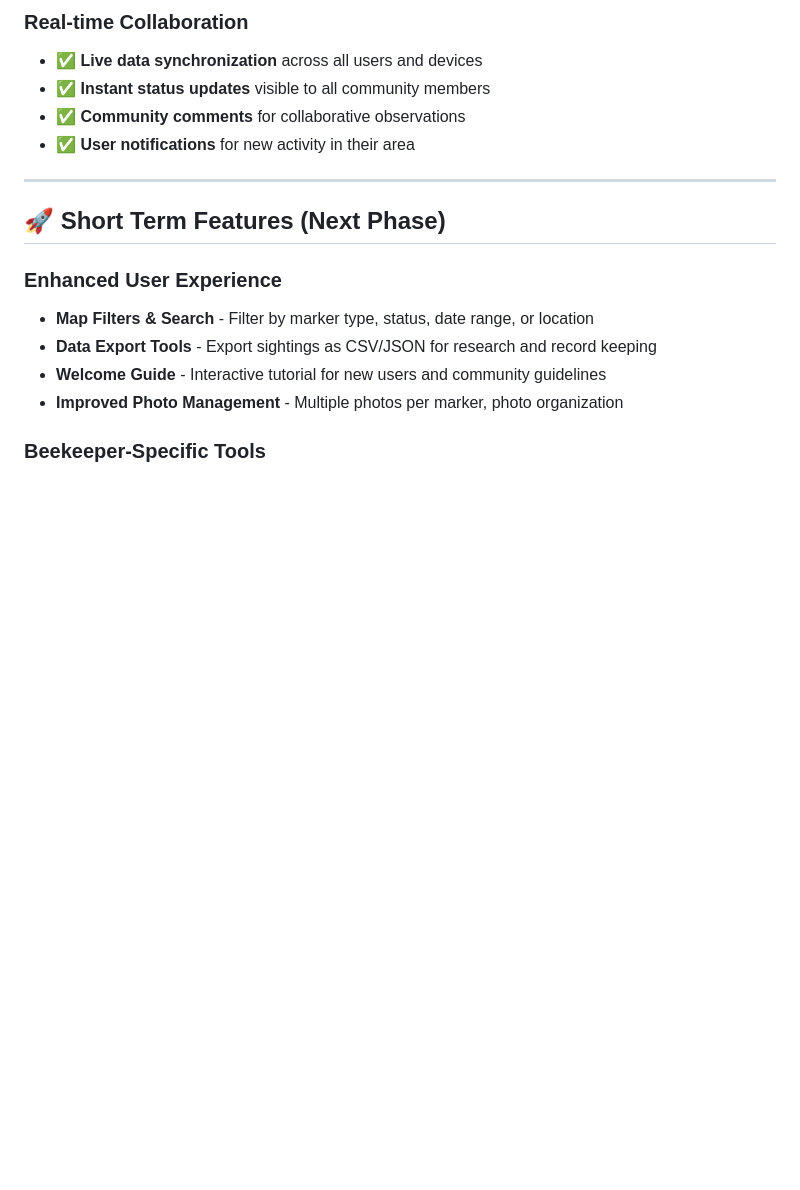
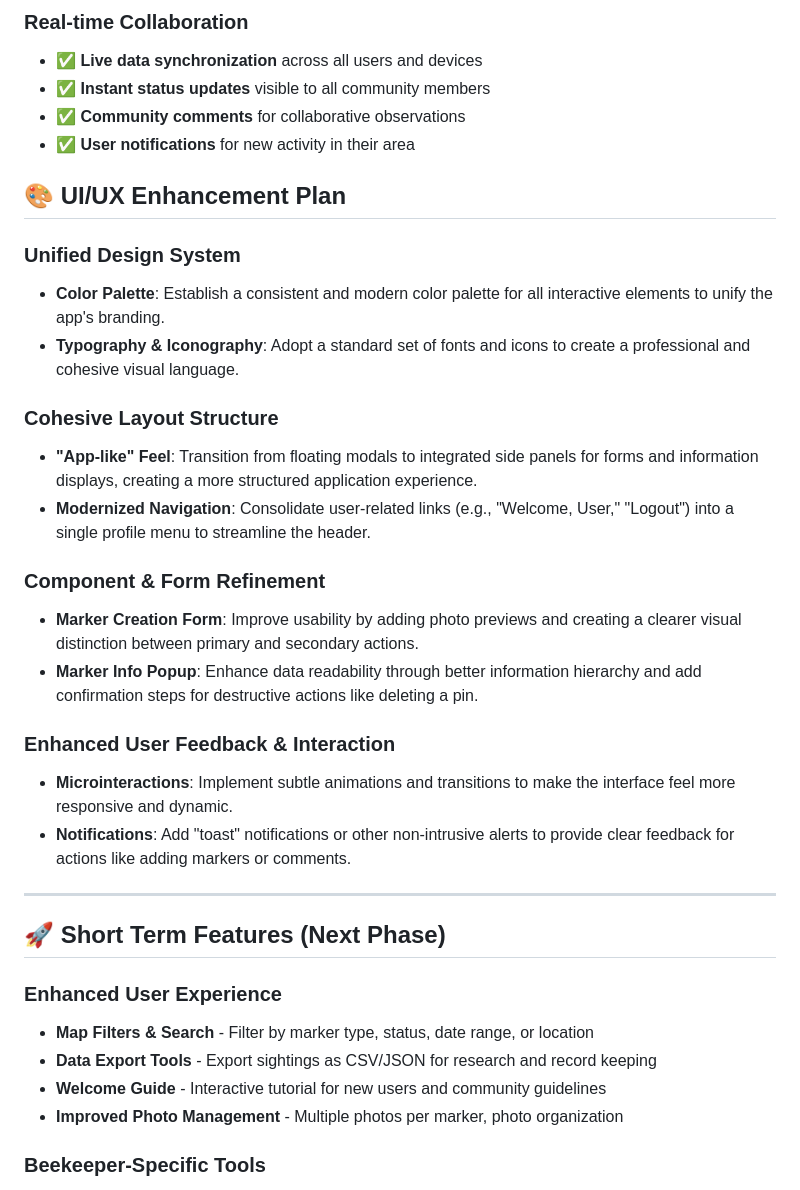
Before and after one commit to glitch-bee/nyc_feral_bee, a Markdown page: planned_features.md, the part around the change. Drawn GitHub-style; blank space fills up the shorter version.

Commit message:
feat: Introduce UI/UX enhancement plan with unified design system, cohesive layout structure, and improved user feedback mechanisms

```diff
--- a/planned_features.md
+++ b/planned_features.md
@@ -79,6 +79,24 @@ City Hive facilitates knowledge sharing and collective bee stewardship:
 - **✅ Instant status updates** visible to all community members
 - **✅ Community comments** for collaborative observations
 - **✅ User notifications** for new activity in their area
+
+## 🎨 UI/UX Enhancement Plan
+
+### **Unified Design System**
+- **Color Palette**: Establish a consistent and modern color palette for all interactive elements to unify the app's branding.
+- **Typography & Iconography**: Adopt a standard set of fonts and icons to create a professional and cohesive visual language.
+
+### **Cohesive Layout Structure**
+- **"App-like" Feel**: Transition from floating modals to integrated side panels for forms and information displays, creating a more structured application experience.
+- **Modernized Navigation**: Consolidate user-related links (e.g., "Welcome, User," "Logout") into a single profile menu to streamline the header.
+
+### **Component & Form Refinement**
+- **Marker Creation Form**: Improve usability by adding photo previews and creating a clearer visual distinction between primary and secondary actions.
+- **Marker Info Popup**: Enhance data readability through better information hierarchy and add confirmation steps for destructive actions like deleting a pin.
+
+### **Enhanced User Feedback & Interaction**
+- **Microinteractions**: Implement subtle animations and transitions to make the interface feel more responsive and dynamic.
+- **Notifications**: Add "toast" notifications or other non-intrusive alerts to provide clear feedback for actions like adding markers or comments.
 
 ---
 
```
